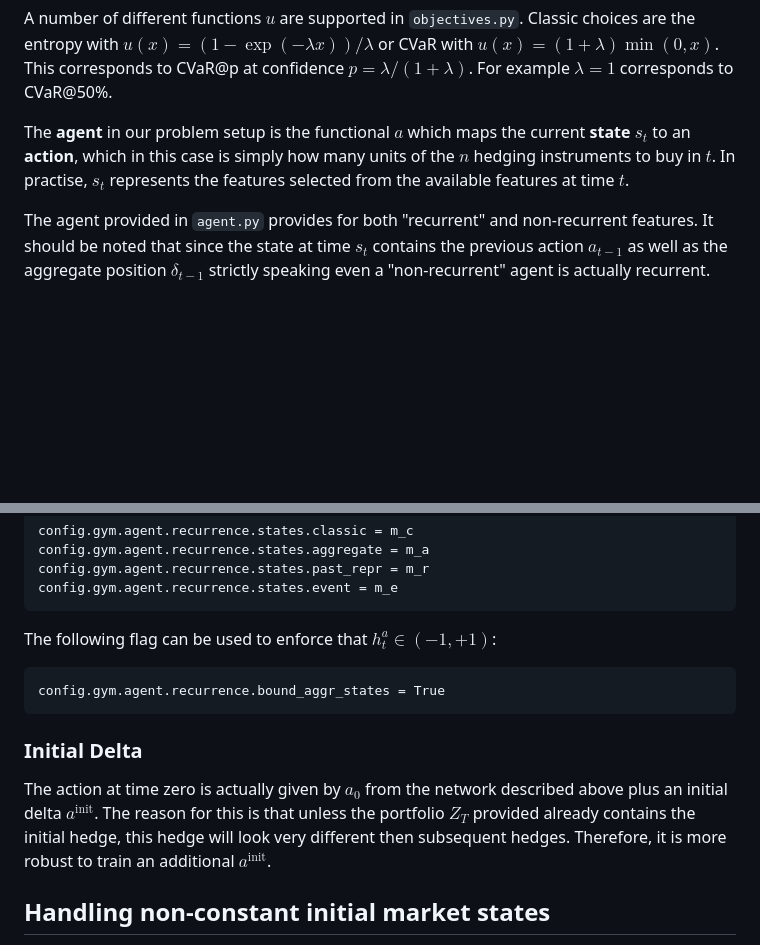
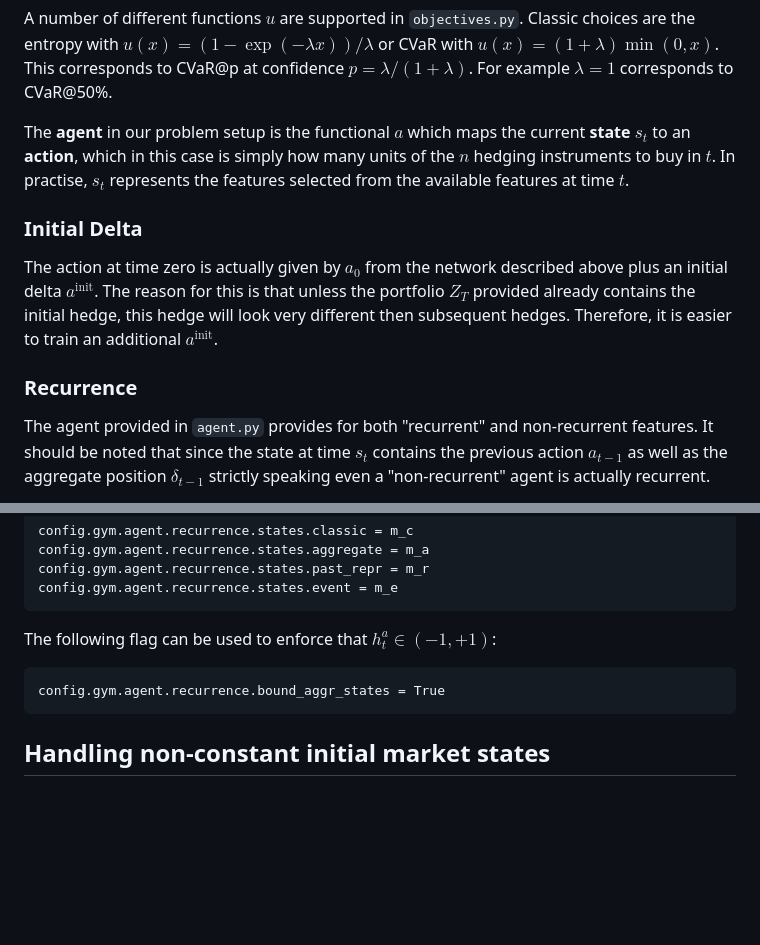
Before and after one commit to hansbuehler/deephedging, a Markdown page: Network.md, 2 parts joined by grey strips. Rendered like a GitHub page; blank space fills up the shorter version.

Commit message:
More doc updates

```diff
--- a/Network.md
+++ b/Network.md
@@ -23,6 +23,13 @@ A number of different functions $u$ are supported in `objectives.py`. Classic ch
 
 The **agent** in our problem setup is the functional $a$ which maps the current **state** $s_t$ to an **action**, which in this case is simply how many units of the $n$ hedging instruments to buy in $t$. In practise, $s_t$ represents the features selected from the available features at time $t$.
 
+### Initial Delta
+
+The action at time zero is actually given by $a_0$ from the network described above plus an initial delta $a^\mathrm{init}$. The reason for this is that unless the portfolio $Z_T$ provided already contains the initial hedge, this hedge will look very different then subsequent hedges. Therefore, it is easier to train an additional $a^\mathrm{init}$.
+
+### Recurrence
+
+
 The agent provided in ``agent.py`` provides for both "recurrent" and non-recurrent features. It should be noted that since the state at time $s_t$ contains the previous action $a_{t-1}$ as well as the aggregate position $\delta_{t-1}$ strictly speaking even a "non-recurrent" agent is actually recurrent.
 
 Define the function
@@ -170,10 +177,6 @@ The following flag can be used to enforce that $h_t^a \in (-1,+1)$:
 
     config.gym.agent.recurrence.bound_aggr_states = True
 
-### Initial Delta
-
-The action at time zero is actually given by $a_0$ from the network described above plus an initial delta $a^\mathrm{init}$. The reason for this is that unless the portfolio $Z_T$ provided already contains the initial hedge, this hedge will look very different then subsequent hedges. Therefore, it is more robust to train an additional $a^\mathrm{init}$.
-
 ## Handling non-constant initial market states
 
 Usually, a state $s_t$ has different values for different samples. However, the initial state $s_0$ often does not: if we start a market simulation for today, then "today" is fixed for each simulated path.
```
Also changed, not shown: other parts of Network.md (+1 -1 lines), 1 other file.
